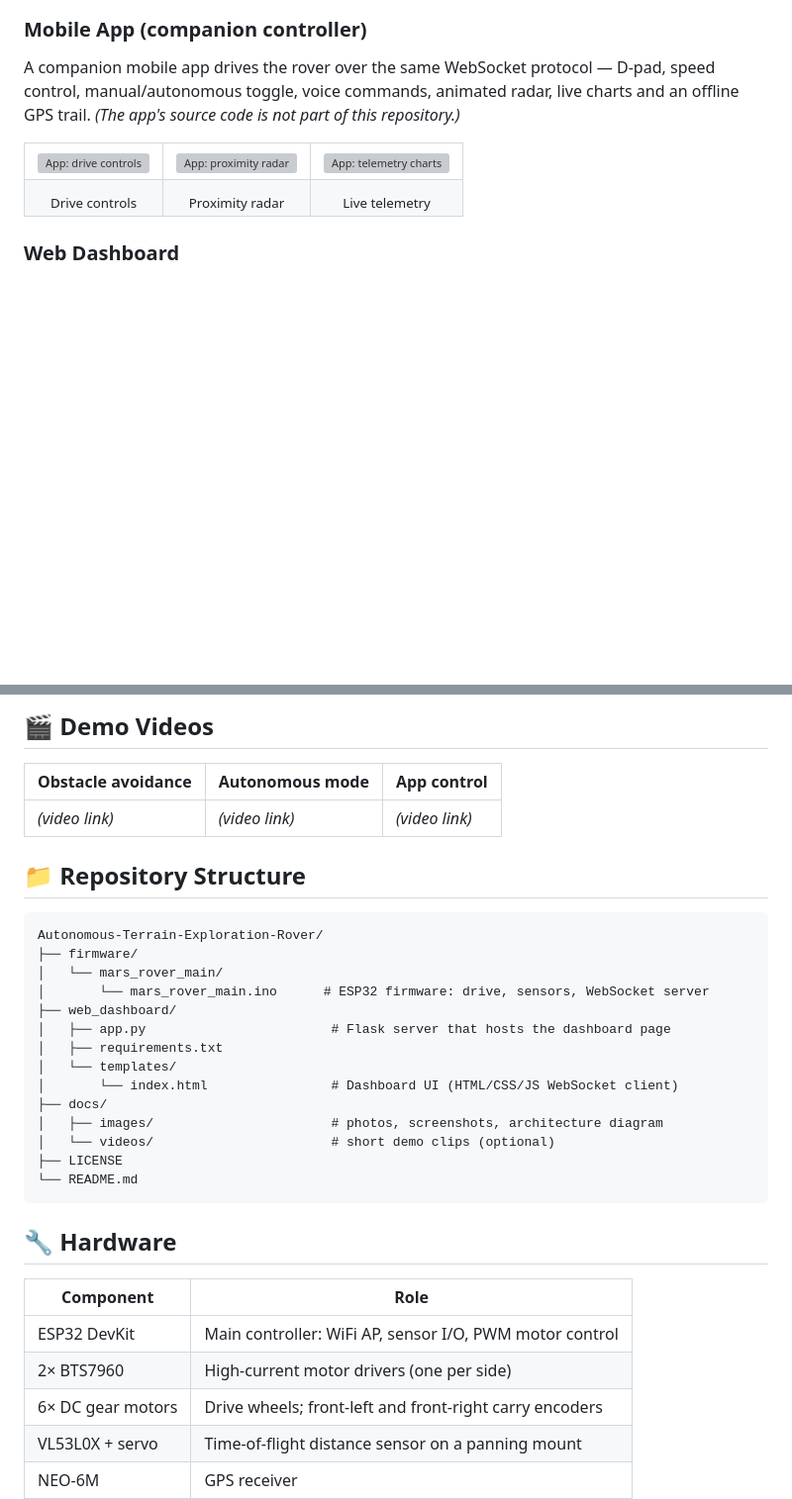
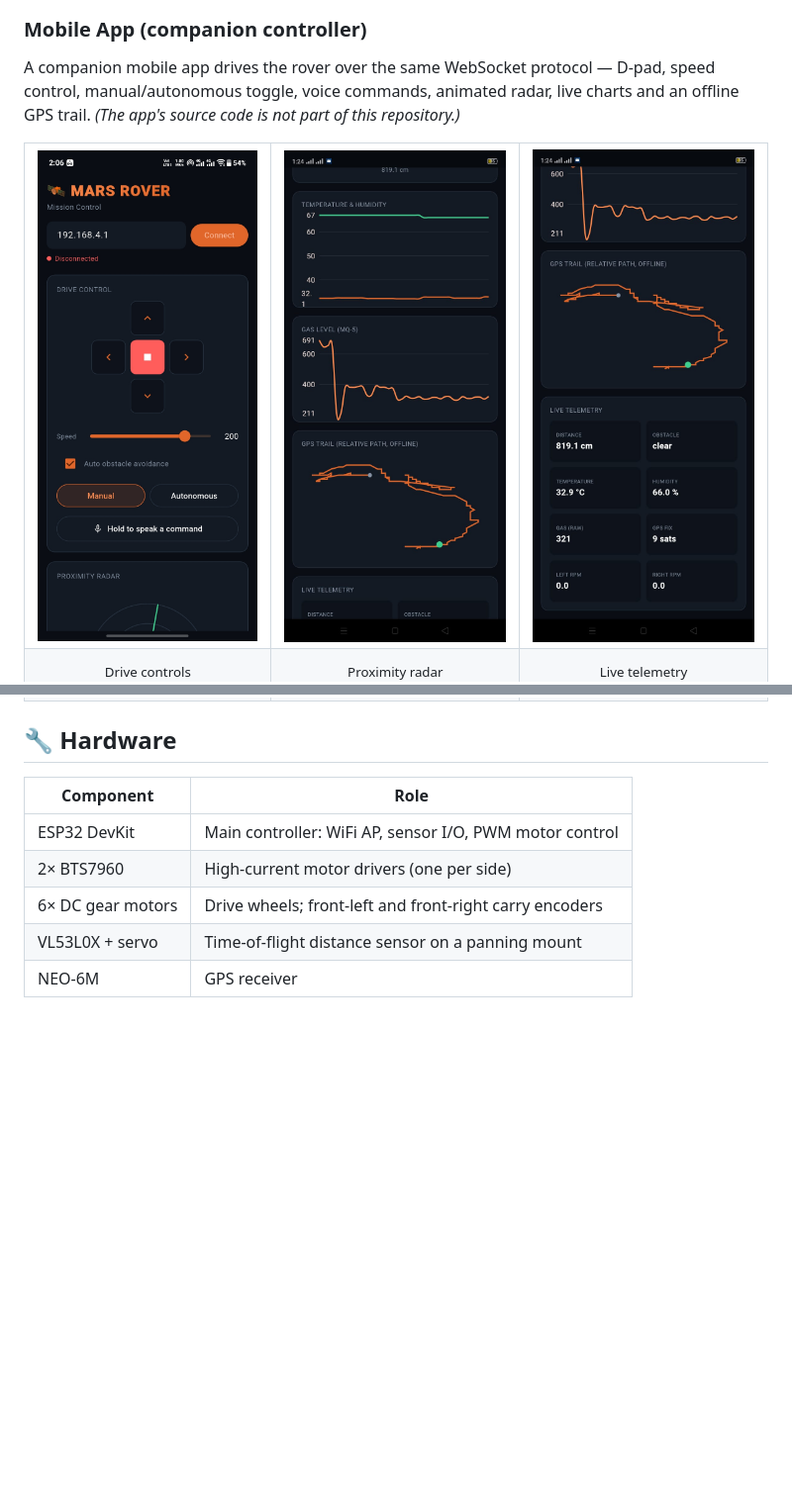
Before and after one commit to RamTheChamp/Autonomous-Terrain-Exploration-Rover, a Markdown page: README.md, 2 parts joined by grey strips. Shown at 99% size. Drawn GitHub-style; blank space fills up the shorter version; grey boxes are pictures that could not be loaded.

Commit message:
Initial commit: Autonomous Terrain Exploration Rover

````diff
--- a/README.md
+++ b/README.md
@@ -70,9 +70,9 @@ A companion mobile app drives the rover over the same WebSocket protocol — D-p
 
 <table>
   <tr>
-    <td><img src="docs/images/app-controls.png" alt="App: drive controls" width="250"></td>
-    <td><img src="docs/images/app-radar.png" alt="App: proximity radar" width="250"></td>
-    <td><img src="docs/images/app-charts.png" alt="App: telemetry charts" width="250"></td>
+    <td><img src="docs/control1.jpeg" alt="App: drive controls" width="250"></td>
+    <td><img src="docs/control2.jpeg" alt="App: telemetry charts" width="250"></td>
+    <td><img src="docs/control3.jpeg" alt="App: telemetry charts" width="250"></td>
   </tr>
   <tr align="center">
     <td><sub>Drive controls</sub></td>
@@ -81,5 +81,4 @@ A companion mobile app drives the rover over the same WebSocket protocol — D-p
   </tr>
 </table>
 
-### Web Dashboard
 
@@ -89,36 +85,6 @@ A companion mobile app drives the rover over the same WebSocket protocol — D-p
 
-## 🎬 Demo Videos
 
-<!--
-  Option A (best): drag an .mp4 (under ~10 MB) into this file while editing on github.com.
-  GitHub inserts a link that renders as an inline player. Paste it on its own line here.
 
-  Option B: upload to YouTube (unlisted is fine) and use a clickable thumbnail:
-  [![Watch the demo](docs/images/video-thumbnail.jpg)](https://youtu.be/YOUR_VIDEO_ID)
--->
-
-| Obstacle avoidance | Autonomous mode | App control |
-|---|---|---|
-| *(video link)* | *(video link)* | *(video link)* |
-
-## 📁 Repository Structure
-
-```
-Autonomous-Terrain-Exploration-Rover/
-├── firmware/
-│   └── mars_rover_main/
-│       └── mars_rover_main.ino      # ESP32 firmware: drive, sensors, WebSocket server
-├── web_dashboard/
-│   ├── app.py                        # Flask server that hosts the dashboard page
-│   ├── requirements.txt
-│   └── templates/
-│       └── index.html                # Dashboard UI (HTML/CSS/JS WebSocket client)
-├── docs/
-│   ├── images/                       # photos, screenshots, architecture diagram
-│   └── videos/                       # short demo clips (optional)
-├── LICENSE
-└── README.md
-```
 
 ## 🔧 Hardware
 
````
Also changed, not shown: other parts of README.md (+5 -13 lines).
